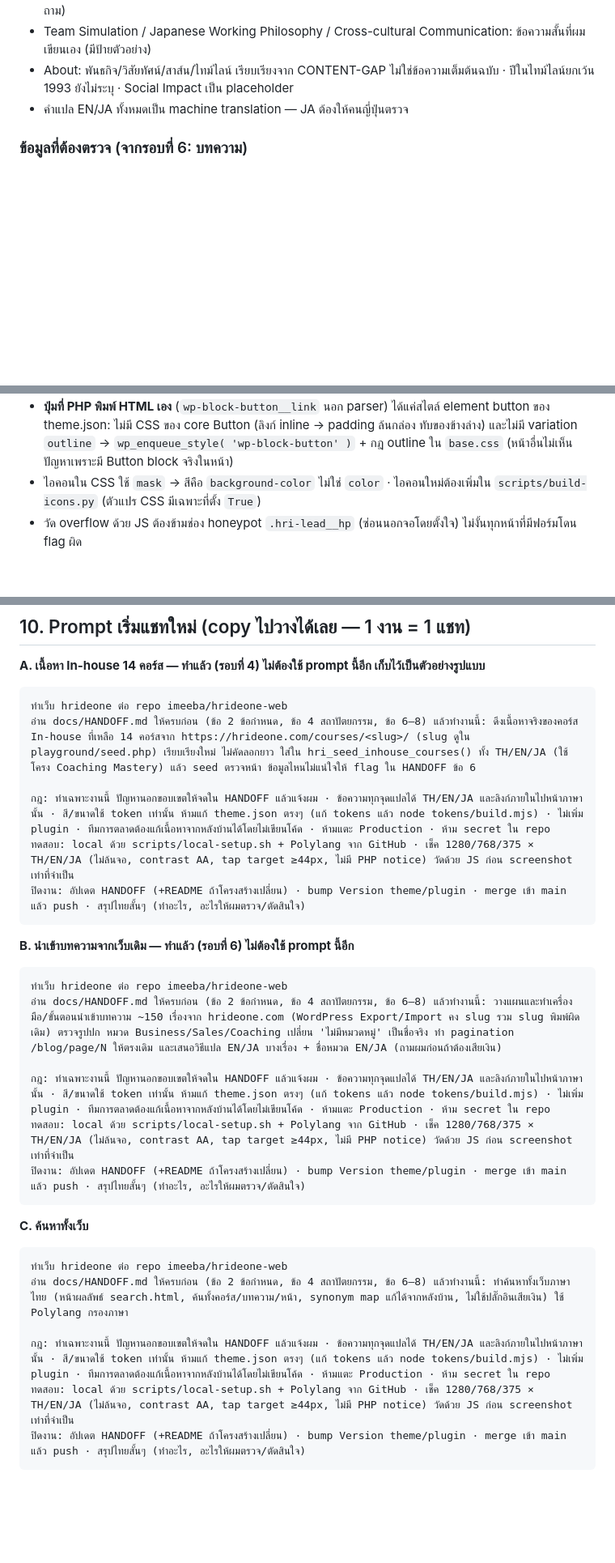
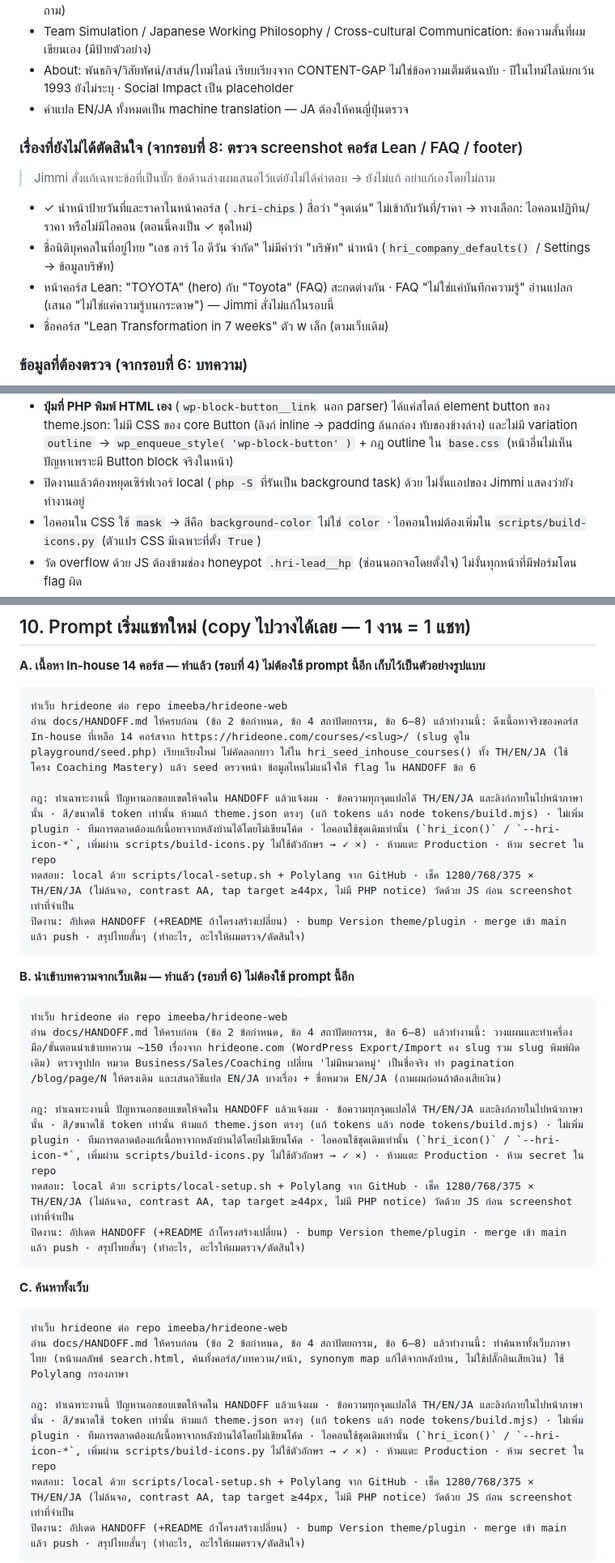
Before and after one commit to imeeba/hrideone-web, a Markdown page: docs/HANDOFF.md, 3 parts joined by grey strips. Shown at 81% size. Rendered like a GitHub page; blank space fills up the shorter version.

````diff
--- a/docs/HANDOFF.md
+++ b/docs/HANDOFF.md
@@ -217,6 +217,13 @@ scripts/local-setup.sh         สร้างเว็บทดสอบใน
 - About: พันธกิจ/วิสัยทัศน์/สาส์น/ไทม์ไลน์ เรียบเรียงจาก CONTENT-GAP ไม่ใช่ข้อความเต็มต้นฉบับ · ปีในไทม์ไลน์ยกเว้น 1993 ยังไม่ระบุ · Social Impact เป็น placeholder
 - คำแปล EN/JA ทั้งหมดเป็น machine translation — JA ต้องให้คนญี่ปุ่นตรวจ
 
+### เรื่องที่ยังไม่ได้ตัดสินใจ (จากรอบที่ 8: ตรวจ screenshot คอร์ส Lean / FAQ / footer)
+> Jimmi สั่งแก้เฉพาะข้อที่เป็นบั๊ก ข้อด้านล่างผมเสนอไว้แต่ยังไม่ได้คำตอบ → ยังไม่แก้ อย่าแก้เองโดยไม่ถาม
+- ✓ นำหน้าป้ายวันที่และราคาในหน้าคอร์ส (`.hri-chips`) สื่อว่า "จุดเด่น" ไม่เข้ากับวันที่/ราคา → ทางเลือก: ไอคอนปฏิทิน/ราคา หรือไม่มีไอคอน (ตอนนี้คงเป็น ✓ ชุดใหม่)
+- ชื่อนิติบุคคลในที่อยู่ไทย "เอช อาร์ ไอ ดีวัน จำกัด" ไม่มีคำว่า "บริษัท" นำหน้า (`hri_company_defaults()` / Settings → ข้อมูลบริษัท)
+- หน้าคอร์ส Lean: "TOYOTA" (hero) กับ "Toyota" (FAQ) สะกดต่างกัน · FAQ "ไม่ใช่แค่บันทึกความรู้" อ่านแปลก (เสนอ "ไม่ใช่แค่ความรู้บนกระดาษ") — Jimmi สั่งไม่แก้ในรอบนี้
+- ชื่อคอร์ส "Lean Transformation in 7 weeks" ตัว w เล็ก (ตามเว็บเดิม)
+
 ### ข้อมูลที่ต้องตรวจ (จากรอบที่ 6: บทความ)
 - **หมวดของ 63 เรื่องที่เว็บเดิมเป็น "ไม่มีหมวดหมู่"** ผมจัดเองจากชื่อเรื่อง (`CATEGORY_MAP` ใน `scripts/wxr-to-blog.py`) — Business = องค์กร/วัฒนธรรม/กลยุทธ์/HR/ข่าวบริษัท, Sales = ขาย/เจรจา, Coaching = ภาวะผู้นำ/ผู้จัดการ/พัฒนาตนเอง · ให้การตลาดตรวจ แก้ได้ 2 ทาง: แก้ใน wp-admin ทีละเรื่อง หรือแก้ map แล้วรันสคริปต์ + นำเข้าซ้ำ (การนำเข้าซ้ำจะทับที่แก้ใน wp-admin)
 - เรื่องที่ไม่มีรูปปกในเว็บเดิม: `why-do-managers-need-to-develop-leadership-skills` (และ EN/JA ของเรื่องนี้) → การ์ดไม่มีรูป
@@ -297,6 +304,7 @@ scripts/local-setup.sh         สร้างเว็บทดสอบใน
 - Screenshot ใน local: php -S รับทีละ request รูปบางรูปโหลดไม่ทัน (เห็นเป็นกล่องว่าง) ไม่ใช่บั๊ก — ตรวจด้วย `naturalWidth`
 - `?course=` ชนกับ query var ของ CPT `course` ทำให้หน้าเพี้ยน → ใช้ `?hri_course=`
 - **ปุ่มที่ PHP พิมพ์ HTML เอง** (`wp-block-button__link` นอก parser) ได้แค่สไตล์ element button ของ theme.json: ไม่มี CSS ของ core Button (ลิงก์ inline → padding ล้นกล่อง ทับของข้างล่าง) และไม่มี variation `outline` → `wp_enqueue_style( 'wp-block-button' )` + กฎ outline ใน `base.css` (หน้าอื่นไม่เห็นปัญหาเพราะมี Button block จริงในหน้า)
+- ปิดงานแล้วต้องหยุดเซิร์ฟเวอร์ local (`php -S` ที่รันเป็น background task) ด้วย ไม่งั้นแอปของ Jimmi แสดงว่ายังทำงานอยู่
 - ไอคอนใน CSS ใช้ `mask` → สีคือ `background-color` ไม่ใช่ `color` · ไอคอนใหม่ต้องเพิ่มใน `scripts/build-icons.py` (ตัวแปร CSS มีเฉพาะที่ตั้ง `True`)
 - วัด overflow ด้วย JS ต้องข้ามช่อง honeypot `.hri-lead__hp` (ซ่อนนอกจอโดยตั้งใจ) ไม่งั้นทุกหน้าที่มีฟอร์มโดน flag ผิด
 - `scripts/local-setup.sh` เมื่อรันผ่าน pipe (`| tail`) ในเครื่องมือที่มี timeout อาจค้างหลังติดตั้ง+seed เสร็จแล้ว (เซิร์ฟเวอร์ `php -S` ที่สคริปต์เปิดไว้ยังเป็น child) → รันแบบ background หรือเปลี่ยนเป็น `> log 2>&1` แล้วเช็กว่าเสร็จด้วย `curl -sI http://127.0.0.1:8899/wp/` และ `wp post list --post_type=course --format=count` (ได้ 21 หลัง seed)
@@ -341,7 +349,7 @@ scripts/local-setup.sh         สร้างเว็บทดสอบใน
 ทำเว็บ hrideone ต่อ repo imeeba/hrideone-web
 อ่าน docs/HANDOFF.md ให้ครบก่อน (ข้อ 2 ข้อกำหนด, ข้อ 4 สถาปัตยกรรม, ข้อ 6–8) แล้วทำงานนี้: ดึงเนื้อหาจริงของคอร์ส In-house ที่เหลือ 14 คอร์สจาก https://hrideone.com/courses/<slug>/ (slug ดูใน playground/seed.php) เรียบเรียงใหม่ ไม่คัดลอกยาว ใส่ใน hri_seed_inhouse_courses() ทั้ง TH/EN/JA (ใช้โครง Coaching Mastery) แล้ว seed ตรวจหน้า ข้อมูลไหนไม่แน่ใจให้ flag ใน HANDOFF ข้อ 6
 
-กฎ: ทำเฉพาะงานนี้ ปัญหานอกขอบเขตให้จดใน HANDOFF แล้วแจ้งผม · ข้อความทุกจุดแปลได้ TH/EN/JA และลิงก์ภายในไปหน้าภาษานั้น · สี/ขนาดใช้ token เท่านั้น ห้ามแก้ theme.json ตรงๆ (แก้ tokens แล้ว node tokens/build.mjs) · ไม่เพิ่ม plugin · ทีมการตลาดต้องแก้เนื้อหาจากหลังบ้านได้โดยไม่เขียนโค้ด · ห้ามแตะ Production · ห้าม secret ใน repo
+กฎ: ทำเฉพาะงานนี้ ปัญหานอกขอบเขตให้จดใน HANDOFF แล้วแจ้งผม · ข้อความทุกจุดแปลได้ TH/EN/JA และลิงก์ภายในไปหน้าภาษานั้น · สี/ขนาดใช้ token เท่านั้น ห้ามแก้ theme.json ตรงๆ (แก้ tokens แล้ว node tokens/build.mjs) · ไม่เพิ่ม plugin · ทีมการตลาดต้องแก้เนื้อหาจากหลังบ้านได้โดยไม่เขียนโค้ด · ไอคอนใช้ชุดเดิมเท่านั้น (`hri_icon()` / `--hri-icon-*`, เพิ่มผ่าน scripts/build-icons.py ไม่ใช้ตัวอักษร → ✓ ×) · ห้ามแตะ Production · ห้าม secret ใน repo
 ทดสอบ: local ด้วย scripts/local-setup.sh + Polylang จาก GitHub · เช็ค 1280/768/375 × TH/EN/JA (ไม่ล้นจอ, contrast AA, tap target ≥44px, ไม่มี PHP notice) วัดด้วย JS ก่อน screenshot เท่าที่จำเป็น
 ปิดงาน: อัปเดต HANDOFF (+README ถ้าโครงสร้างเปลี่ยน) · bump Version theme/plugin · merge เข้า main แล้ว push · สรุปไทยสั้นๆ (ทำอะไร, อะไรให้ผมตรวจ/ตัดสินใจ)
 ```
@@ -352,7 +360,7 @@ scripts/local-setup.sh         สร้างเว็บทดสอบใน
 ทำเว็บ hrideone ต่อ repo imeeba/hrideone-web
 อ่าน docs/HANDOFF.md ให้ครบก่อน (ข้อ 2 ข้อกำหนด, ข้อ 4 สถาปัตยกรรม, ข้อ 6–8) แล้วทำงานนี้: วางแผนและทำเครื่องมือ/ขั้นตอนนำเข้าบทความ ~150 เรื่องจาก hrideone.com (WordPress Export/Import คง slug รวม slug พิมพ์ผิดเดิม) ตรวจรูปปก หมวด Business/Sales/Coaching เปลี่ยน 'ไม่มีหมวดหมู่' เป็นชื่อจริง ทำ pagination /blog/page/N ให้ตรงเดิม และเสนอวิธีแปล EN/JA บางเรื่อง + ชื่อหมวด EN/JA (ถามผมก่อนถ้าต้องเสียเงิน)
 
-กฎ: ทำเฉพาะงานนี้ ปัญหานอกขอบเขตให้จดใน HANDOFF แล้วแจ้งผม · ข้อความทุกจุดแปลได้ TH/EN/JA และลิงก์ภายในไปหน้าภาษานั้น · สี/ขนาดใช้ token เท่านั้น ห้ามแก้ theme.json ตรงๆ (แก้ tokens แล้ว node tokens/build.mjs) · ไม่เพิ่ม plugin · ทีมการตลาดต้องแก้เนื้อหาจากหลังบ้านได้โดยไม่เขียนโค้ด · ห้ามแตะ Production · ห้าม secret ใน repo
+กฎ: ทำเฉพาะงานนี้ ปัญหานอกขอบเขตให้จดใน HANDOFF แล้วแจ้งผม · ข้อความทุกจุดแปลได้ TH/EN/JA และลิงก์ภายในไปหน้าภาษานั้น · สี/ขนาดใช้ token เท่านั้น ห้ามแก้ theme.json ตรงๆ (แก้ tokens แล้ว node tokens/build.mjs) · ไม่เพิ่ม plugin · ทีมการตลาดต้องแก้เนื้อหาจากหลังบ้านได้โดยไม่เขียนโค้ด · ไอคอนใช้ชุดเดิมเท่านั้น (`hri_icon()` / `--hri-icon-*`, เพิ่มผ่าน scripts/build-icons.py ไม่ใช้ตัวอักษร → ✓ ×) · ห้ามแตะ Production · ห้าม secret ใน repo
 ทดสอบ: local ด้วย scripts/local-setup.sh + Polylang จาก GitHub · เช็ค 1280/768/375 × TH/EN/JA (ไม่ล้นจอ, contrast AA, tap target ≥44px, ไม่มี PHP notice) วัดด้วย JS ก่อน screenshot เท่าที่จำเป็น
 ปิดงาน: อัปเดต HANDOFF (+README ถ้าโครงสร้างเปลี่ยน) · bump Version theme/plugin · merge เข้า main แล้ว push · สรุปไทยสั้นๆ (ทำอะไร, อะไรให้ผมตรวจ/ตัดสินใจ)
 ```
@@ -363,7 +371,7 @@ scripts/local-setup.sh         สร้างเว็บทดสอบใน
 ทำเว็บ hrideone ต่อ repo imeeba/hrideone-web
 อ่าน docs/HANDOFF.md ให้ครบก่อน (ข้อ 2 ข้อกำหนด, ข้อ 4 สถาปัตยกรรม, ข้อ 6–8) แล้วทำงานนี้: ทำค้นหาทั้งเว็บภาษาไทย (หน้าผลลัพธ์ search.html, ค้นทั้งคอร์ส/บทความ/หน้า, synonym map แก้ได้จากหลังบ้าน, ไม่ใช้ปลั๊กอินเสียเงิน) ใช้ Polylang กรองภาษา
 
-กฎ: ทำเฉพาะงานนี้ ปัญหานอกขอบเขตให้จดใน HANDOFF แล้วแจ้งผม · ข้อความทุกจุดแปลได้ TH/EN/JA และลิงก์ภายในไปหน้าภาษานั้น · สี/ขนาดใช้ token เท่านั้น ห้ามแก้ theme.json ตรงๆ (แก้ tokens แล้ว node tokens/build.mjs) · ไม่เพิ่ม plugin · ทีมการตลาดต้องแก้เนื้อหาจากหลังบ้านได้โดยไม่เขียนโค้ด · ห้ามแตะ Production · ห้าม secret ใน repo
+กฎ: ทำเฉพาะงานนี้ ปัญหานอกขอบเขตให้จดใน HANDOFF แล้วแจ้งผม · ข้อความทุกจุดแปลได้ TH/EN/JA และลิงก์ภายในไปหน้าภาษานั้น · สี/ขนาดใช้ token เท่านั้น ห้ามแก้ theme.json ตรงๆ (แก้ tokens แล้ว node tokens/build.mjs) · ไม่เพิ่ม plugin · ทีมการตลาดต้องแก้เนื้อหาจากหลังบ้านได้โดยไม่เขียนโค้ด · ไอคอนใช้ชุดเดิมเท่านั้น (`hri_icon()` / `--hri-icon-*`, เพิ่มผ่าน scripts/build-icons.py ไม่ใช้ตัวอักษร → ✓ ×) · ห้ามแตะ Production · ห้าม secret ใน repo
 ทดสอบ: local ด้วย scripts/local-setup.sh + Polylang จาก GitHub · เช็ค 1280/768/375 × TH/EN/JA (ไม่ล้นจอ, contrast AA, tap target ≥44px, ไม่มี PHP notice) วัดด้วย JS ก่อน screenshot เท่าที่จำเป็น
 ปิดงาน: อัปเดต HANDOFF (+README ถ้าโครงสร้างเปลี่ยน) · bump Version theme/plugin · merge เข้า main แล้ว push · สรุปไทยสั้นๆ (ทำอะไร, อะไรให้ผมตรวจ/ตัดสินใจ)
 ```
````
Also changed, not shown: other parts of docs/HANDOFF.md (+8 -8 lines).
